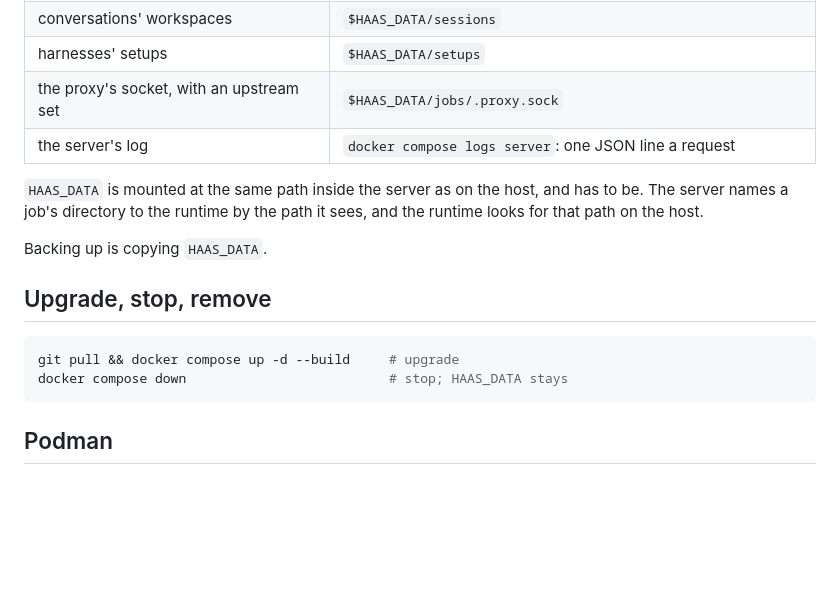
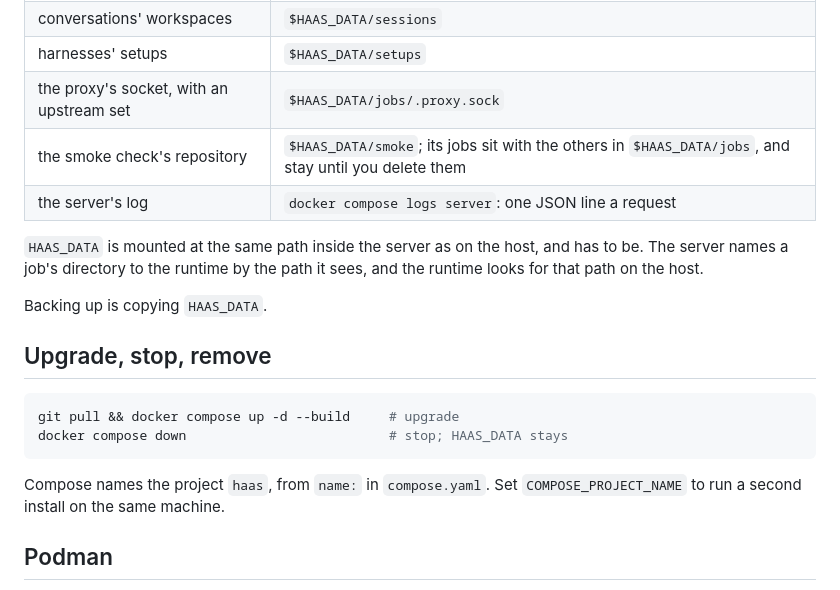
Before and after one commit to getlatentic/gusto, a Markdown page: deploy/compose/README.md, the part around one of its changes. Rendered like a GitHub page; blank space fills up the shorter version.

````diff
--- a/deploy/compose/README.md
+++ b/deploy/compose/README.md
@@ -128,6 +148,7 @@ given its own directory, never this one. The smoke check then prints
 | conversations' workspaces | `$HAAS_DATA/sessions` |
 | harnesses' setups | `$HAAS_DATA/setups` |
 | the proxy's socket, with an upstream set | `$HAAS_DATA/jobs/.proxy.sock` |
+| the smoke check's repository | `$HAAS_DATA/smoke`; its jobs sit with the others in `$HAAS_DATA/jobs`, and stay until you delete them |
 | the server's log | `docker compose logs server`: one JSON line a request |
 
 `HAAS_DATA` is mounted at the same path inside the server as on the host, and
@@ -143,6 +164,9 @@ git pull && docker compose up -d --build     # upgrade
 docker compose down                          # stop; HAAS_DATA stays
 ```
 
+Compose names the project `haas`, from `name:` in `compose.yaml`. Set
+`COMPOSE_PROJECT_NAME` to run a second install on the same machine.
+
 ## Podman
 
 For rootful podman, `systemctl enable --now podman.socket` and set
````
Also changed, not shown: other parts of deploy/compose/README.md (+31 -11 lines), deploy/README.md (+12 -5 lines).
